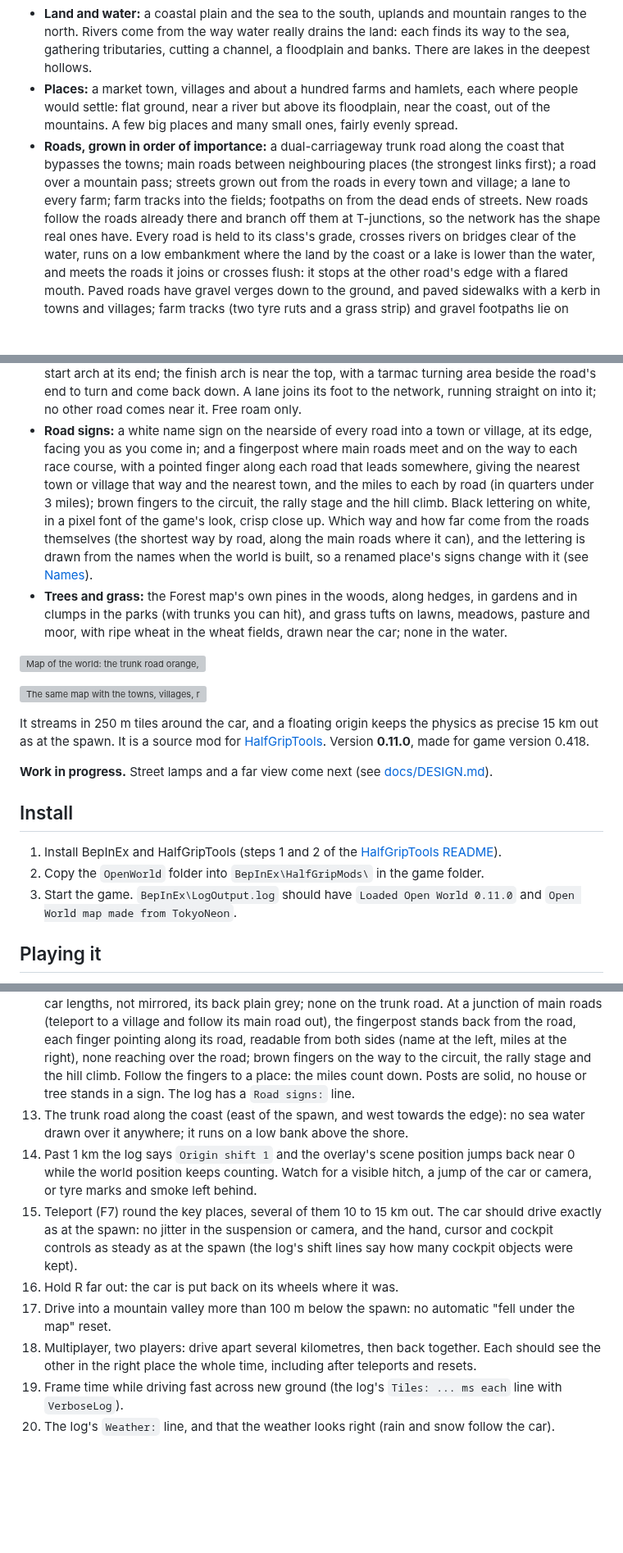
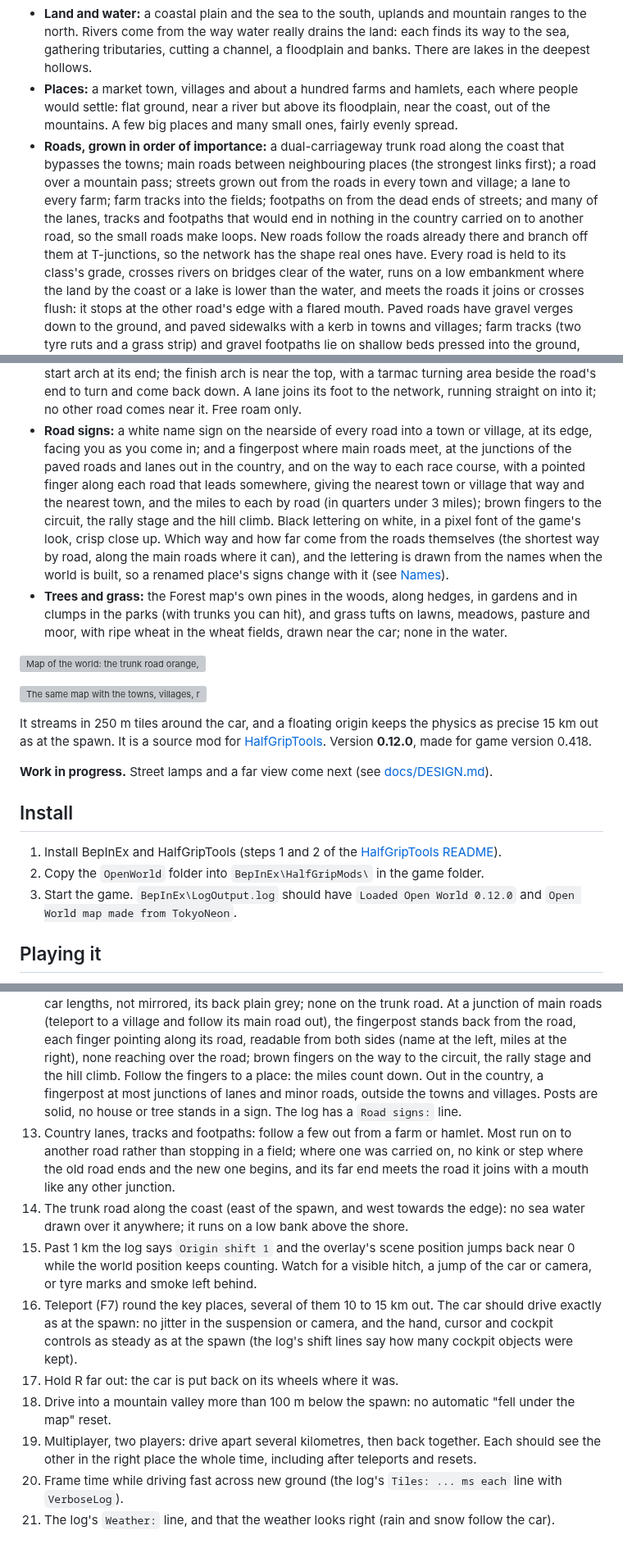
Before and after one commit to htubdawg/HalfGripOpenWorld, a Markdown page: README.md, 3 parts joined by grey strips. Shown at 82% size. GitHub-like rendering; blank space fills up the shorter version; grey boxes are pictures that could not be loaded.

```diff
--- a/README.md
+++ b/README.md
@@ -10,7 +10,8 @@ generated from a fixed seed, the same every time and for every player, the way r
   but above its floodplain, near the coast, out of the mountains. A few big places and many small ones, fairly evenly spread.
 - **Roads, grown in order of importance:** a dual-carriageway trunk road along the coast that bypasses the towns; main roads between
   neighbouring places (the strongest links first); a road over a mountain pass; streets grown out from the roads in every town and
-  village; a lane to every farm; farm tracks into the fields; footpaths on from the dead ends of streets. New roads follow the roads already there and branch off them at
+  village; a lane to every farm; farm tracks into the fields; footpaths on from the dead ends of streets; and many of the lanes,
+  tracks and footpaths that would end in nothing in the country carried on to another road, so the small roads make loops. New roads follow the roads already there and branch off them at
   T-junctions, so the network has the shape real ones have. Every road is held to its class's grade, crosses rivers on bridges clear
   of the water, runs on a low embankment where the land by the coast or a lake is lower than the water, and meets the roads it joins or crosses flush: it stops at the other road's edge with a flared mouth. Paved roads
   have gravel verges down to the ground, and paved sidewalks with a kerb in towns and villages; farm tracks (two tyre ruts and a
@@ -45,7 +46,8 @@ generated from a fixed seed, the same every time and for every player, the way r
   the start arch at its end; the finish arch is near the top, with a tarmac turning area beside the road's end to turn and come back
   down. A lane joins its foot to the network, running straight on into it; no other road comes near it. Free roam only.
 - **Road signs:** a white name sign on the nearside of every road into a town or village, at its edge, facing you as you come
-  in; and a fingerpost where main roads meet and on the way to each race course, with a pointed finger along each road that leads
+  in; and a fingerpost where main roads meet, at the junctions of the paved roads and lanes out in the country, and on the way to
+  each race course, with a pointed finger along each road that leads
   somewhere, giving the nearest town or village that way and the nearest town, and the miles to each by road (in quarters under 3
   miles); brown fingers to the circuit, the rally stage and the hill climb. Black lettering on white, in a pixel font of the game's
   look, crisp close up. Which way and how far come from the roads themselves (the shortest way by road, along the main roads where
@@ -60,7 +62,7 @@ generated from a fixed seed, the same every time and for every player, the way r
 ![The same map with the towns, villages, race courses and the start named](docs/world-labels.png)
 
 It streams in 250 m tiles around the car, and a floating origin keeps the physics as precise 15 km out as at the spawn. It is a source
-mod for [HalfGripTools](https://github.com/4l3x4nd3r0/HalfGripTools). Version **0.11.0**, made for game version 0.418.
+mod for [HalfGripTools](https://github.com/4l3x4nd3r0/HalfGripTools). Version **0.12.0**, made for game version 0.418.
 
 **Work in progress.** Street lamps and a far view come next (see [docs/DESIGN.md](docs/DESIGN.md)).
 
@@ -68,7 +70,7 @@ mod for [HalfGripTools](https://github.com/4l3x4nd3r0/HalfGripTools). Version **
 
 1. Install BepInEx and HalfGripTools (steps 1 and 2 of the [HalfGripTools README](https://github.com/4l3x4nd3r0/HalfGripTools#install)).
 2. Copy the `OpenWorld` folder into `BepInEx\HalfGripMods\` in the game folder.
-3. Start the game. `BepInEx\LogOutput.log` should have `Loaded Open World 0.11.0` and `Open World map made from TokyoNeon`.
+3. Start the game. `BepInEx\LogOutput.log` should have `Loaded Open World 0.12.0` and `Open World map made from TokyoNeon`.
 
 ## Playing it
 
@@ -257,16 +260,20 @@ Things only the game can show. Turn on `TestMode`, `ShowCoords`, `Teleport` and
    At a junction of main roads (teleport to a village and follow its main road out), the fingerpost stands back from the road, each
    finger pointing along its road, readable from both sides (name at the left, miles at the right), none reaching over the road;
    brown fingers on the way to the circuit, the rally stage and the hill climb. Follow the fingers to a place: the miles count down.
+   Out in the country, a fingerpost at most junctions of lanes and minor roads, outside the towns and villages.
    Posts are solid, no house or tree stands in a sign. The log has a `Road signs:` line.
-13. The trunk road along the coast (east of the spawn, and west towards the edge): no sea water drawn over it anywhere; it runs on a
+13. Country lanes, tracks and footpaths: follow a few out from a farm or hamlet. Most run on to another road rather than stopping
+   in a field; where one was carried on, no kink or step where the old road ends and the new one begins, and its far end meets the
+   road it joins with a mouth like any other junction.
+14. The trunk road along the coast (east of the spawn, and west towards the edge): no sea water drawn over it anywhere; it runs on a
    low bank above the shore.
-14. Past 1 km the log says `Origin shift 1` and the overlay's scene position jumps back near 0 while the world position keeps
+15. Past 1 km the log says `Origin shift 1` and the overlay's scene position jumps back near 0 while the world position keeps
    counting. Watch for a visible hitch, a jump of the car or camera, or tyre marks and smoke left behind.
-15. Teleport (F7) round the key places, several of them 10 to 15 km out. The car should drive exactly as at the spawn: no jitter in the suspension or camera,
+16. Teleport (F7) round the key places, several of them 10 to 15 km out. The car should drive exactly as at the spawn: no jitter in the suspension or camera,
    and the hand, cursor and cockpit controls as steady as at the spawn (the log's shift lines say how many cockpit objects were kept).
-16. Hold R far out: the car is put back on its wheels where it was.
-17. Drive into a mountain valley more than 100 m below the spawn: no automatic "fell under the map" reset.
-18. Multiplayer, two players: drive apart several kilometres, then back together. Each should see the other in the right place the
+17. Hold R far out: the car is put back on its wheels where it was.
+18. Drive into a mountain valley more than 100 m below the spawn: no automatic "fell under the map" reset.
+19. Multiplayer, two players: drive apart several kilometres, then back together. Each should see the other in the right place the
    whole time, including after teleports and resets.
-19. Frame time while driving fast across new ground (the log's `Tiles: ... ms each` line with `VerboseLog`).
-20. The log's `Weather:` line, and that the weather looks right (rain and snow follow the car).
+20. Frame time while driving fast across new ground (the log's `Tiles: ... ms each` line with `VerboseLog`).
+21. The log's `Weather:` line, and that the weather looks right (rain and snow follow the car).
```
Also changed, not shown: other parts of README.md (+2 -1 lines), docs/PLAN.md (+22 -0 lines), docs/signs.png, 7 other files.
